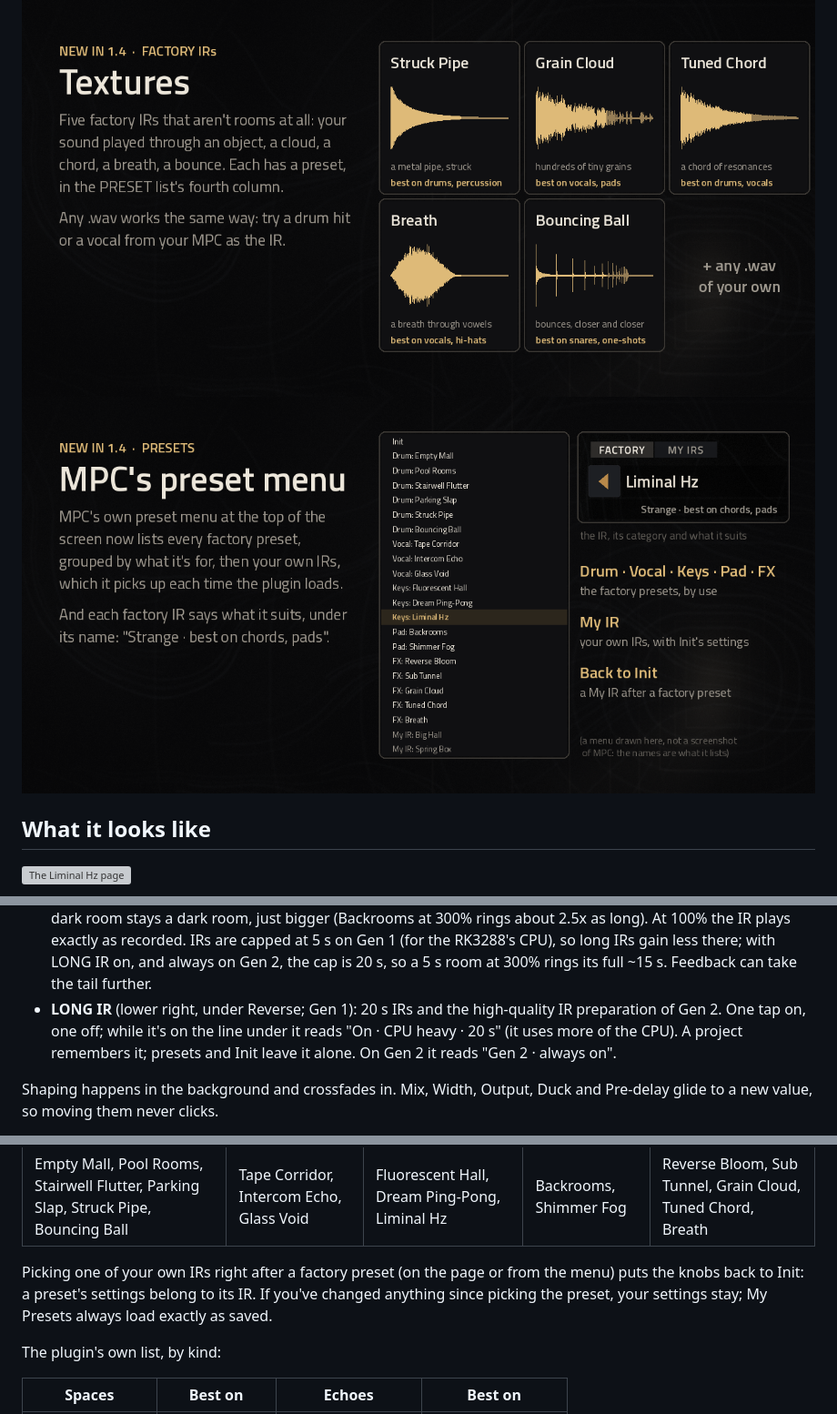
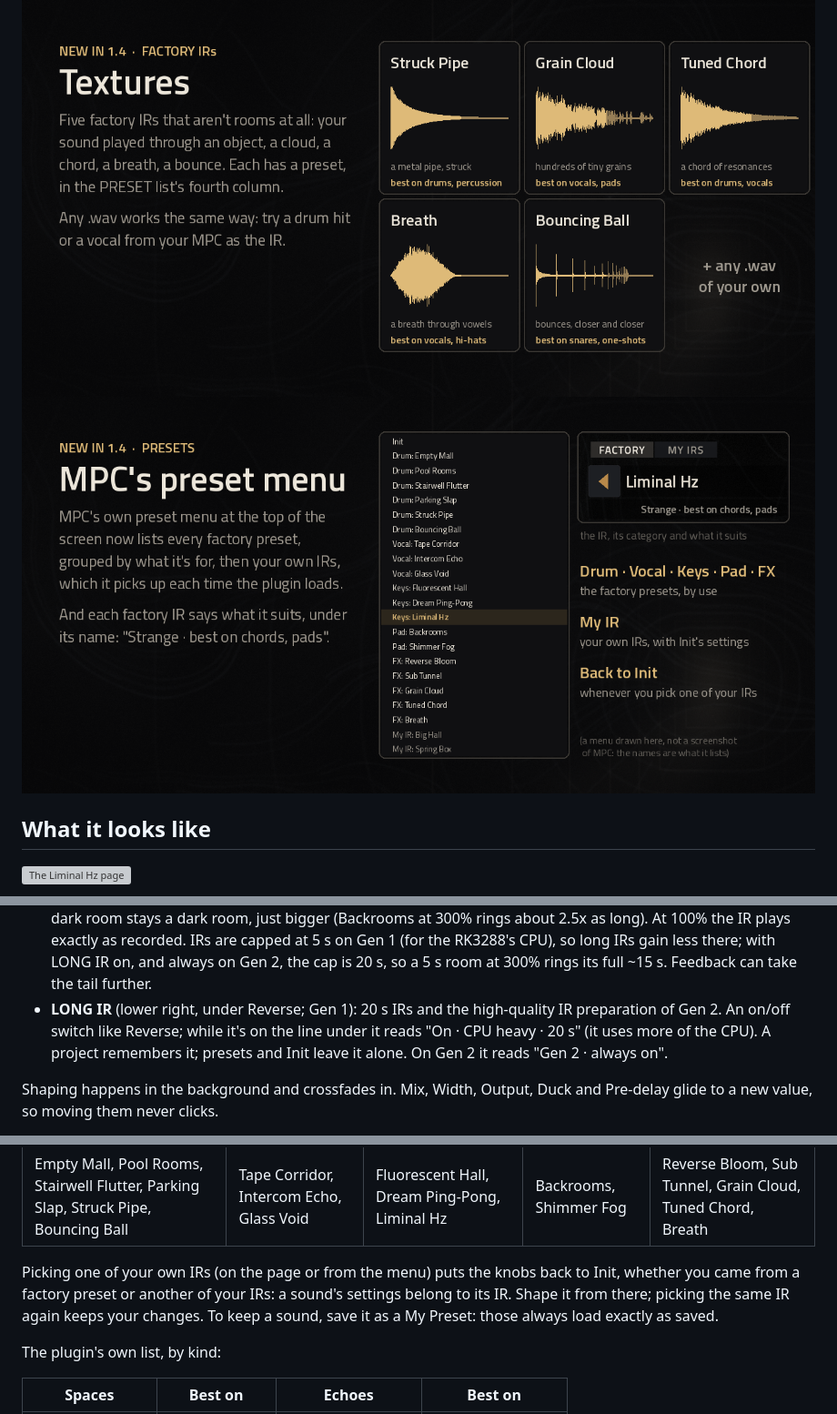
Before and after one commit to gmorb/mpc-vst-liminal-hz, a Markdown page: README.md, 3 parts joined by grey strips. Shown at 91% size. Drawn GitHub-style; pictures changed too: docs/images/feature-presets.png; grey boxes are pictures that could not be loaded.

```diff
--- a/README.md
+++ b/README.md
@@ -137,8 +137,8 @@ The shape display shows what the IR sounds like, after your shaping:
   dark room stays a dark room, just bigger (Backrooms at 300% rings about 2.5x as long). At 100% the IR plays exactly
   as recorded. IRs are capped at 5 s on Gen 1 (for the RK3288's CPU), so long IRs gain less there; with LONG IR on,
   and always on Gen 2, the cap is 20 s, so a 5 s room at 300% rings its full ~15 s. Feedback can take the tail further.
-- **LONG IR** (lower right, under Reverse; Gen 1): 20 s IRs and the high-quality IR preparation of Gen 2. One tap on,
-  one off; while it's on the line under it reads "On · CPU heavy · 20 s" (it uses more of the CPU). A project remembers
+- **LONG IR** (lower right, under Reverse; Gen 1): 20 s IRs and the high-quality IR preparation of Gen 2. An on/off
+  switch like Reverse; while it's on the line under it reads "On · CPU heavy · 20 s" (it uses more of the CPU). A project remembers
   it; presets and Init leave it alone. On Gen 2 it reads "Gen 2 · always on".
 
 Shaping happens in the background and crossfades in. Mix, Width, Output, Duck and Pre-delay glide to a new value, so
@@ -162,9 +162,9 @@ A project always reopens with its own sound, whatever the menu lists then.
 |---|---|---|---|---|
 | Empty Mall, Pool Rooms, Stairwell Flutter, Parking Slap, Struck Pipe, Bouncing Ball | Tape Corridor, Intercom Echo, Glass Void | Fluorescent Hall, Dream Ping-Pong, Liminal Hz | Backrooms, Shimmer Fog | Reverse Bloom, Sub Tunnel, Grain Cloud, Tuned Chord, Breath |
 
-Picking one of your own IRs right after a factory preset (on the page or from the menu) puts the knobs back to Init:
-a preset's settings belong to its IR. If you've changed anything since picking the preset, your settings stay; My
-Presets always load exactly as saved.
+Picking one of your own IRs (on the page or from the menu) puts the knobs back to Init, whether you came from a
+factory preset or another of your IRs: a sound's settings belong to its IR. Shape it from there; picking the same IR
+again keeps your changes. To keep a sound, save it as a My Preset: those always load exactly as saved.
 
 The plugin's own list, by kind:
 
```
Also changed, not shown: CHANGELOG.md (+9 -5 lines), docs/HANDOFF.md (+11 -6 lines), docs/images/whats-new.png, 3 other files.
